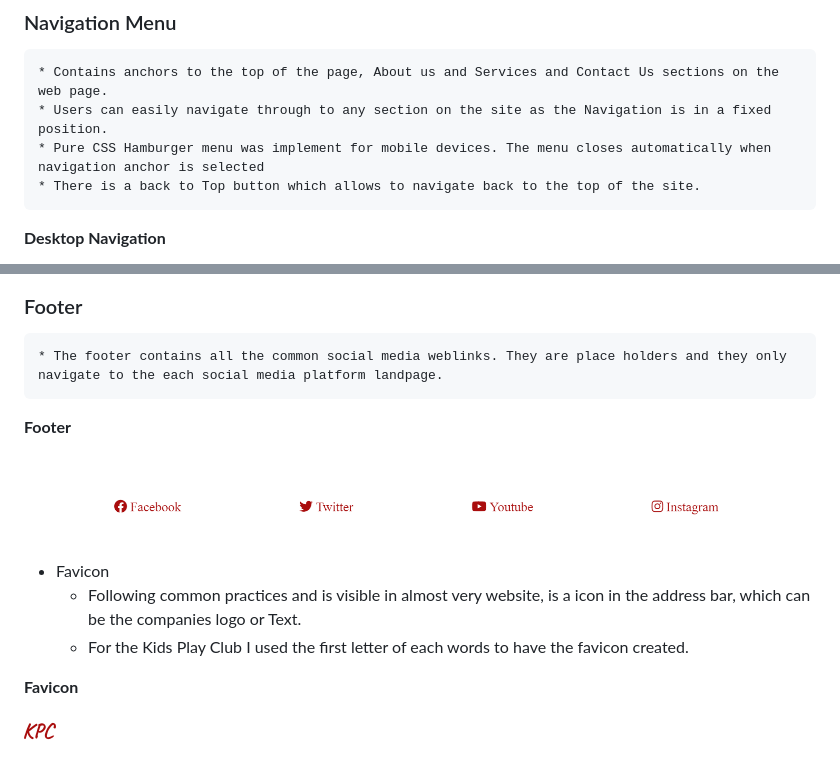
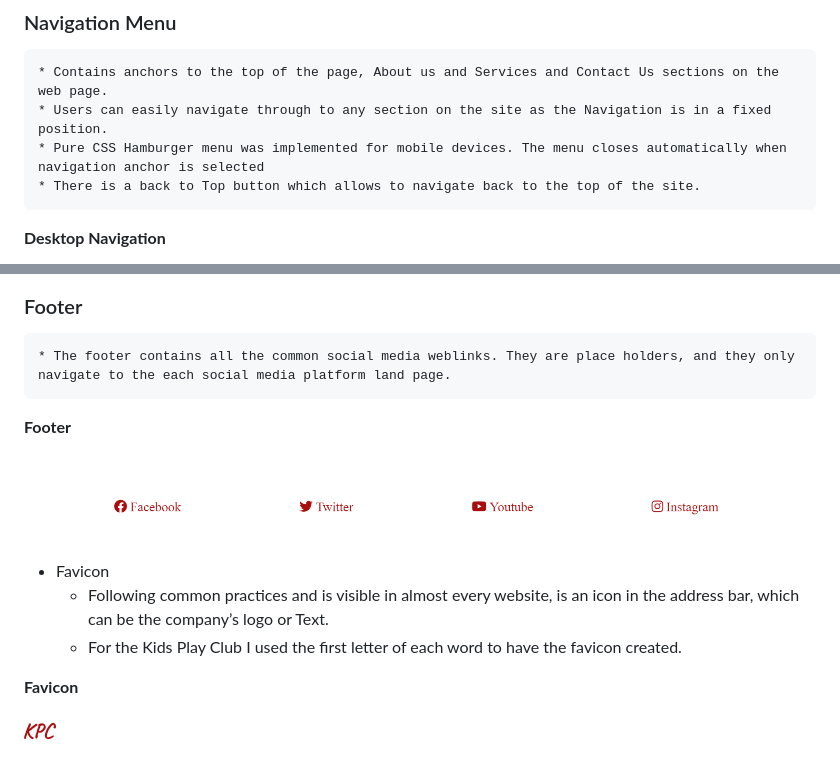
Before and after one commit to desousamario85/kids_club, a Markdown page: README.md, 2 parts joined by grey strips. GitHub-like rendering.

```diff
--- a/README.md
+++ b/README.md
@@ -20,7 +35,7 @@ Wave Evalution tool was used to check and validate if I had any Accessibility is
 ### Navigation Menu
     * Contains anchors to the top of the page, About us and Services and Contact Us sections on the web page.
     * Users can easily navigate through to any section on the site as the Navigation is in a fixed position.
-    * Pure CSS Hamburger menu was implement for mobile devices. The menu closes automatically when navigation anchor is selected
+    * Pure CSS Hamburger menu was implemented for mobile devices. The menu closes automatically when navigation anchor is selected
     * There is a back to Top button which allows to navigate back to the top of the site.
 
 **Desktop Navigation**
@@ -41,16 +56,15 @@ Wave Evalution tool was used to check and validate if I had any Accessibility is
 
 ### Footer
 
-    * The footer contains all the common social media weblinks. They are place holders and they only navigate to the each social media platform landpage.
+    * The footer contains all the common social media weblinks. They are place holders, and they only navigate to the each social media platform land page.
 
 **Footer**
 
 ![Footer Image](docs/readme_images/footer.png)
 
-
 * Favicon
-    * Following common practices and is visible in almost very website, is a icon in the address bar, which can be the companies logo or Text.
-    * For the Kids Play Club I used the first letter of each words to have the favicon created.
+    * Following common practices and is visible in almost every website, is an icon in the address bar, which can be the company’s logo or Text.
+    * For the Kids Play Club I used the first letter of each word to have the favicon created.
 
 **Favicon**
 
```
Also changed, not shown: other parts of README.md (+36 -24 lines), docs/readme_images/lighthouse_overal_404.png (added), docs/readme_images/lighthouse_overall.png (added), docs/readme_images/w3_404.png (added), docs/readme_images/w3_homepage.png (added), 1 other file.
